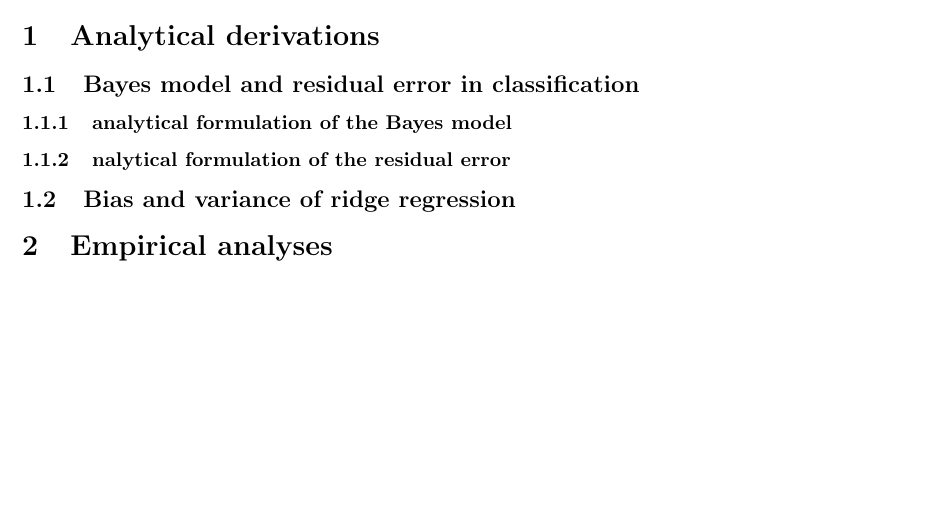
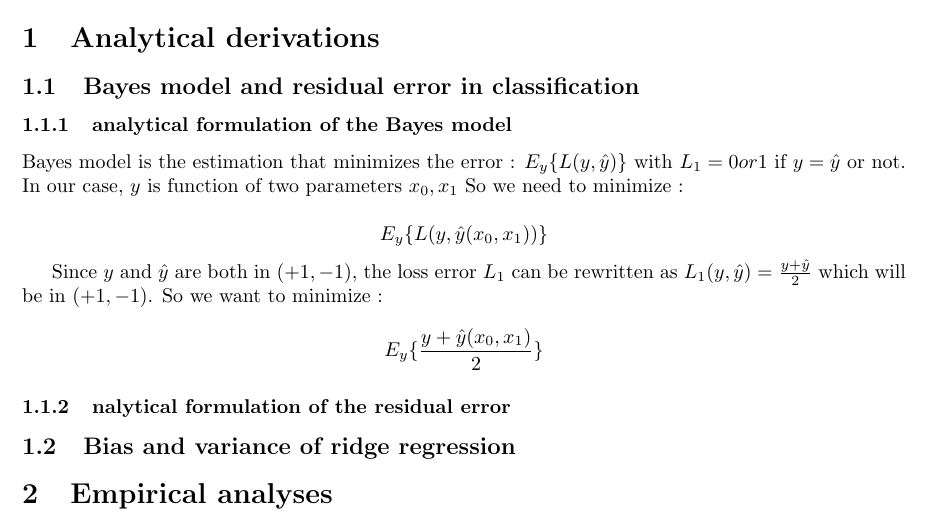
Before and after one commit to wiz21b/elen062, a LaTeX document (project2/report.tex): part of the page, cut so that both start at the same text, the shorter picture padded with empty space. Compiled offline with pdfLaTeX.

Commit message:
some trials

```diff
--- a/project2/report.tex
+++ b/project2/report.tex
@@ -38,6 +38,25 @@
 \section{Analytical derivations}
 \subsection{Bayes model and residual error in classification}
 \subsubsection{analytical formulation of the Bayes model}
+
+Bayes model is the estimation that minimizes the error :
+$E_y\{ L(y,\hat{y})\}$ with  $L_1 = 0 or 1 $ if $y = \hat{y}$ or not.
+In our case, $y$ is function of two parameters $x_0,x_1$
+So we need to minimize :
+
+$$ E_y\{ L(y,\hat{y}(x_0,x_1))\} $$
+
+Since $y$ and $\hat{y}$ are both in $(+1,-1)$, the loss error $L_1$
+can be rewritten as $L_1(y,\hat{y}) = \frac{y + \hat{y}}{2}$ which will
+be in $(+1,-1)$. So we want to minimize :
+
+$$ E_y\{ \frac{y + \hat{y}(x_0,x_1)}{2}\} $$
+
+
+
+
+
+
 \subsubsection{nalytical formulation of the residual error}
 
 \subsection{Bias and variance of ridge regression}
```
